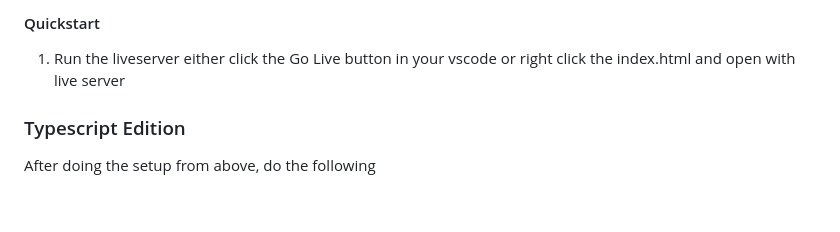
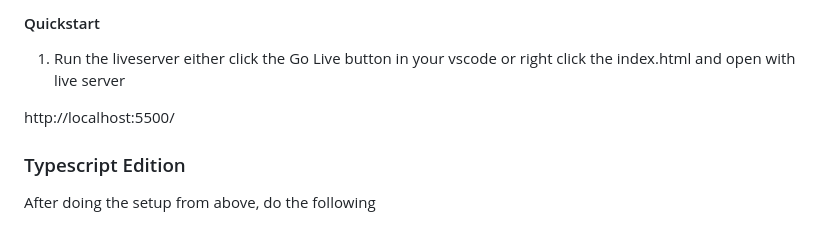
Before and after one commit to matcherbudz/html-ts-fundmyjourney-cu, a Markdown page: README.md, the part around the change. Rendered like a GitHub page; blank space fills up the shorter version.

```diff
--- a/README.md
+++ b/README.md
@@ -63,6 +63,8 @@ After doing the setup above, do the following
 
 1. Run the liveserver either click the Go Live button in your vscode or right click the index.html and open with live server
 
+http://localhost:5500/
+
 ### Typescript Edition
 
 After doing the setup from above, do the following
```
